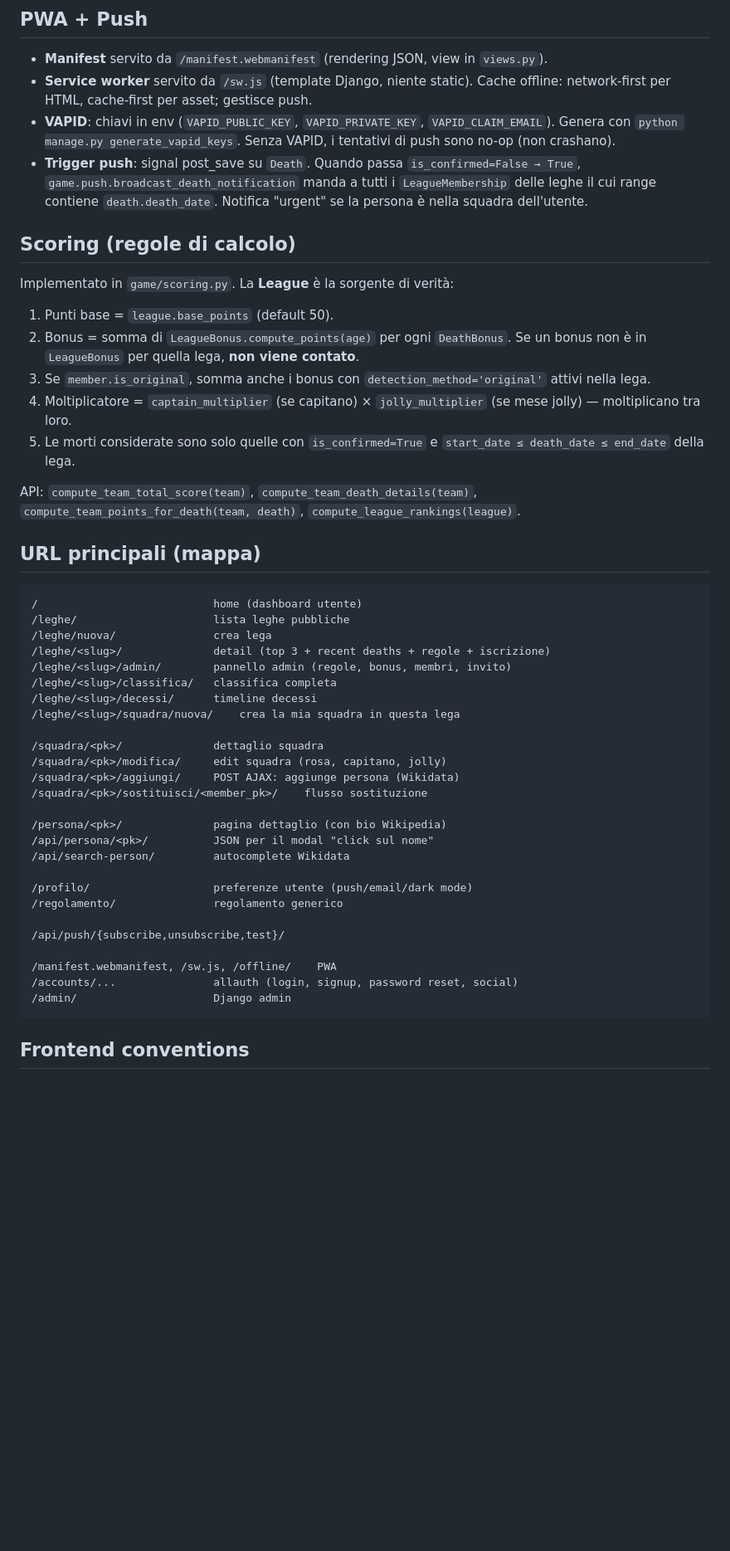
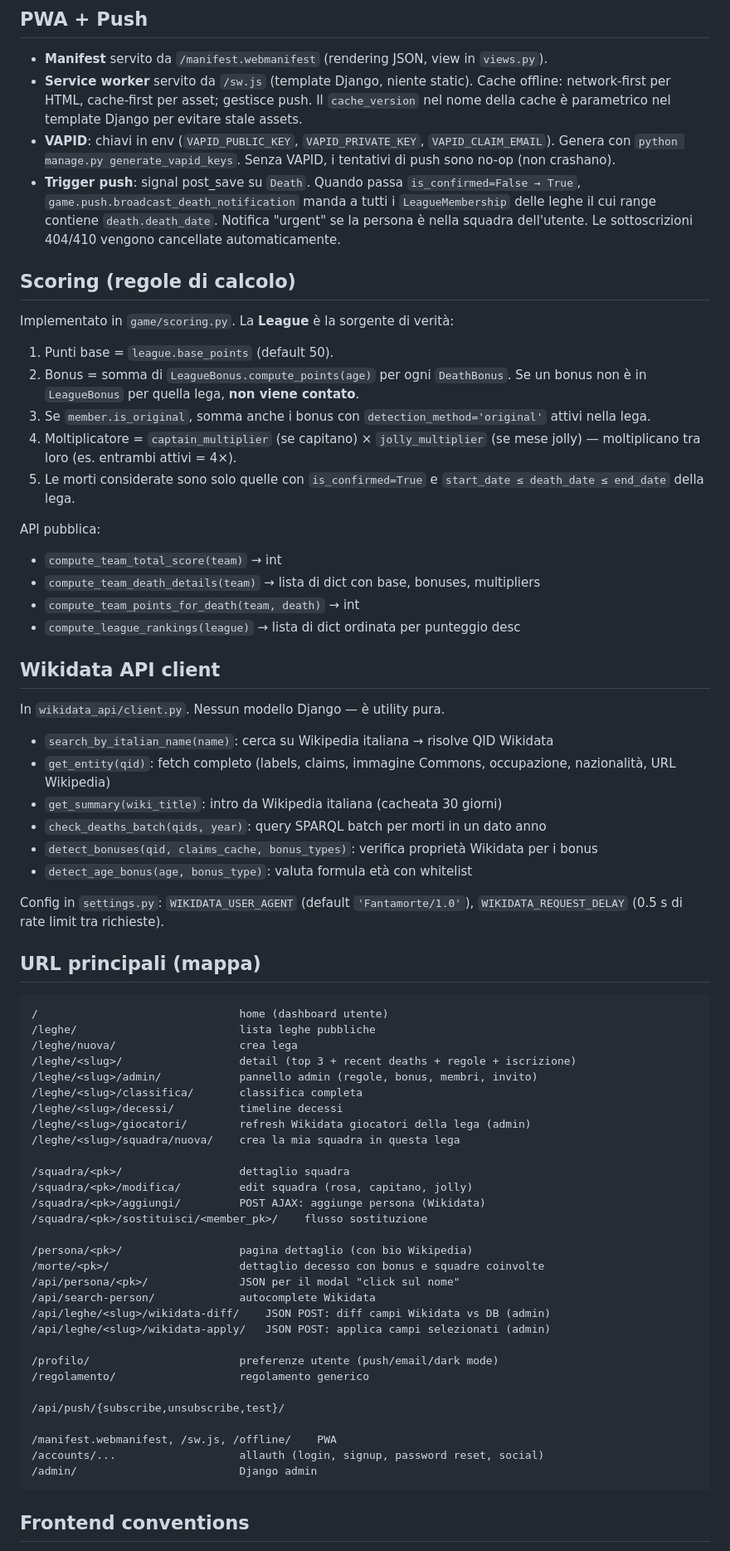
Before and after one commit to gcerretani/fantamorte, a Markdown page: CLAUDE.md, the part around one of its changes. Shown at 83% size. Rendered like a GitHub page; blank space fills up the shorter version.

````diff
--- a/CLAUDE.md
+++ b/CLAUDE.md
@@ -113,6 +133,8 @@ LeagueBonus = through M2M (League ↔ BonusType) con override punti / formula
 - **Manifest** servito da `/manifest.webmanifest` (rendering JSON, view in `views.py`).
 - **Service worker** servito da `/sw.js` (template Django, niente static).
   Cache offline: network-first per HTML, cache-first per asset; gestisce push.
+  Il `cache_version` nel nome della cache è parametrico nel template Django
+  per evitare stale assets.
 - **VAPID**: chiavi in env (`VAPID_PUBLIC_KEY`, `VAPID_PRIVATE_KEY`,
   `VAPID_CLAIM_EMAIL`). Genera con `python manage.py generate_vapid_keys`.
   Senza VAPID, i tentativi di push sono no-op (non crashano).
@@ -120,7 +142,7 @@ LeagueBonus = through M2M (League ↔ BonusType) con override punti / formula
   `is_confirmed=False → True`, `game.push.broadcast_death_notification`
   manda a tutti i `LeagueMembership` delle leghe il cui range contiene
   `death.death_date`. Notifica "urgent" se la persona è nella squadra
-  dell'utente.
+  dell'utente. Le sottoscrizioni 404/410 vengono cancellate automaticamente.
 
 ## Scoring (regole di calcolo)
 
@@ -132,42 +154,63 @@ Implementato in `game/scoring.py`. La **League** è la sorgente di verità:
 3. Se `member.is_original`, somma anche i bonus con
    `detection_method='original'` attivi nella lega.
 4. Moltiplicatore = `captain_multiplier` (se capitano) × `jolly_multiplier`
-   (se mese jolly) — moltiplicano tra loro.
+   (se mese jolly) — moltiplicano tra loro (es. entrambi attivi = 4×).
 5. Le morti considerate sono solo quelle con `is_confirmed=True` e
    `start_date ≤ death_date ≤ end_date` della lega.
 
-API: `compute_team_total_score(team)`, `compute_team_death_details(team)`,
-`compute_team_points_for_death(team, death)`, `compute_league_rankings(league)`.
+API pubblica:
+- `compute_team_total_score(team)` → int
+- `compute_team_death_details(team)` → lista di dict con base, bonuses, multipliers
+- `compute_team_points_for_death(team, death)` → int
+- `compute_league_rankings(league)` → lista di dict ordinata per punteggio desc
+
+## Wikidata API client
+
+In `wikidata_api/client.py`. Nessun modello Django — è utility pura.
+
+- `search_by_italian_name(name)`: cerca su Wikipedia italiana → risolve QID Wikidata
+- `get_entity(qid)`: fetch completo (labels, claims, immagine Commons, occupazione, nazionalità, URL Wikipedia)
+- `get_summary(wiki_title)`: intro da Wikipedia italiana (cacheata 30 giorni)
+- `check_deaths_batch(qids, year)`: query SPARQL batch per morti in un dato anno
+- `detect_bonuses(qid, claims_cache, bonus_types)`: verifica proprietà Wikidata per i bonus
+- `detect_age_bonus(age, bonus_type)`: valuta formula età con whitelist
+
+Config in `settings.py`: `WIKIDATA_USER_AGENT` (default `'Fantamorte/1.0'`),
+`WIKIDATA_REQUEST_DELAY` (0.5 s di rate limit tra richieste).
 
 ## URL principali (mappa)
 
 ```
-/                           home (dashboard utente)
-/leghe/                     lista leghe pubbliche
-/leghe/nuova/               crea lega
-/leghe/<slug>/              detail (top 3 + recent deaths + regole + iscrizione)
-/leghe/<slug>/admin/        pannello admin (regole, bonus, membri, invito)
-/leghe/<slug>/classifica/   classifica completa
-/leghe/<slug>/decessi/      timeline decessi
+/                               home (dashboard utente)
+/leghe/                         lista leghe pubbliche
+/leghe/nuova/                   crea lega
+/leghe/<slug>/                  detail (top 3 + recent deaths + regole + iscrizione)
+/leghe/<slug>/admin/            pannello admin (regole, bonus, membri, invito)
+/leghe/<slug>/classifica/       classifica completa
+/leghe/<slug>/decessi/          timeline decessi
+/leghe/<slug>/giocatori/        refresh Wikidata giocatori della lega (admin)
 /leghe/<slug>/squadra/nuova/    crea la mia squadra in questa lega
 
-/squadra/<pk>/              dettaglio squadra
-/squadra/<pk>/modifica/     edit squadra (rosa, capitano, jolly)
-/squadra/<pk>/aggiungi/     POST AJAX: aggiunge persona (Wikidata)
+/squadra/<pk>/                  dettaglio squadra
+/squadra/<pk>/modifica/         edit squadra (rosa, capitano, jolly)
+/squadra/<pk>/aggiungi/         POST AJAX: aggiunge persona (Wikidata)
 /squadra/<pk>/sostituisci/<member_pk>/    flusso sostituzione
 
-/persona/<pk>/              pagina dettaglio (con bio Wikipedia)
-/api/persona/<pk>/          JSON per il modal "click sul nome"
-/api/search-person/         autocomplete Wikidata
+/persona/<pk>/                  pagina dettaglio (con bio Wikipedia)
+/morte/<pk>/                    dettaglio decesso con bonus e squadre coinvolte
+/api/persona/<pk>/              JSON per il modal "click sul nome"
+/api/search-person/             autocomplete Wikidata
+/api/leghe/<slug>/wikidata-diff/    JSON POST: diff campi Wikidata vs DB (admin)
+/api/leghe/<slug>/wikidata-apply/   JSON POST: applica campi selezionati (admin)
 
-/profilo/                   preferenze utente (push/email/dark mode)
-/regolamento/               regolamento generico
+/profilo/                       preferenze utente (push/email/dark mode)
+/regolamento/                   regolamento generico
 
 /api/push/{subscribe,unsubscribe,test}/
 
 /manifest.webmanifest, /sw.js, /offline/    PWA
-/accounts/...               allauth (login, signup, password reset, social)
-/admin/                     Django admin
+/accounts/...                   allauth (login, signup, password reset, social)
+/admin/                         Django admin
 ```
 
 ## Frontend conventions
````
Also changed, not shown: other parts of CLAUDE.md (+59 -9 lines).
